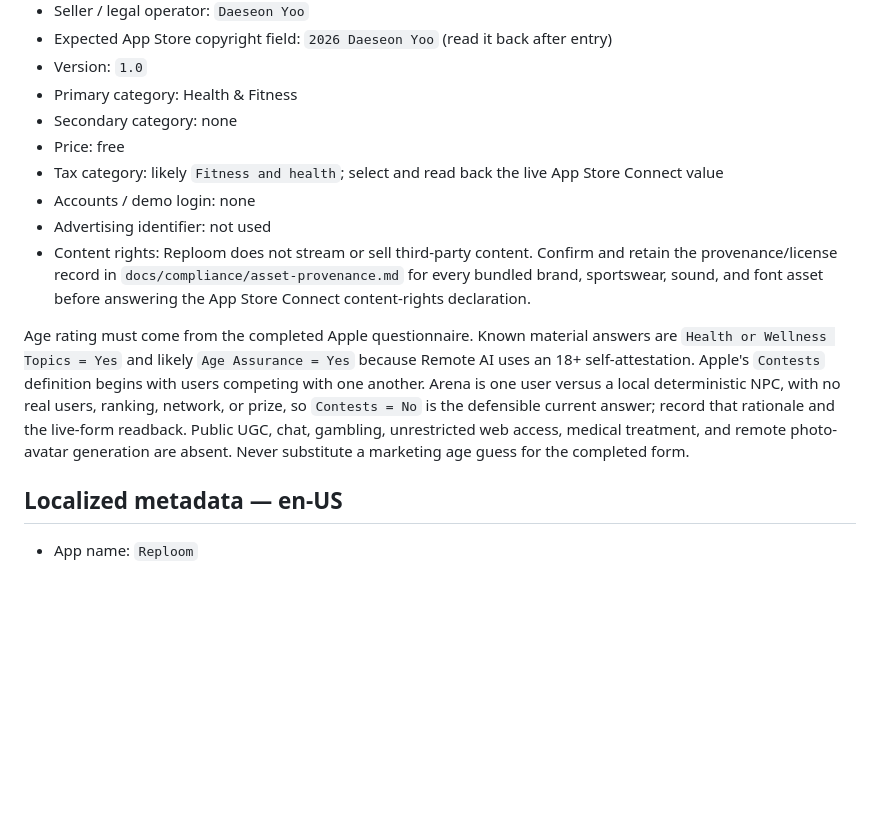
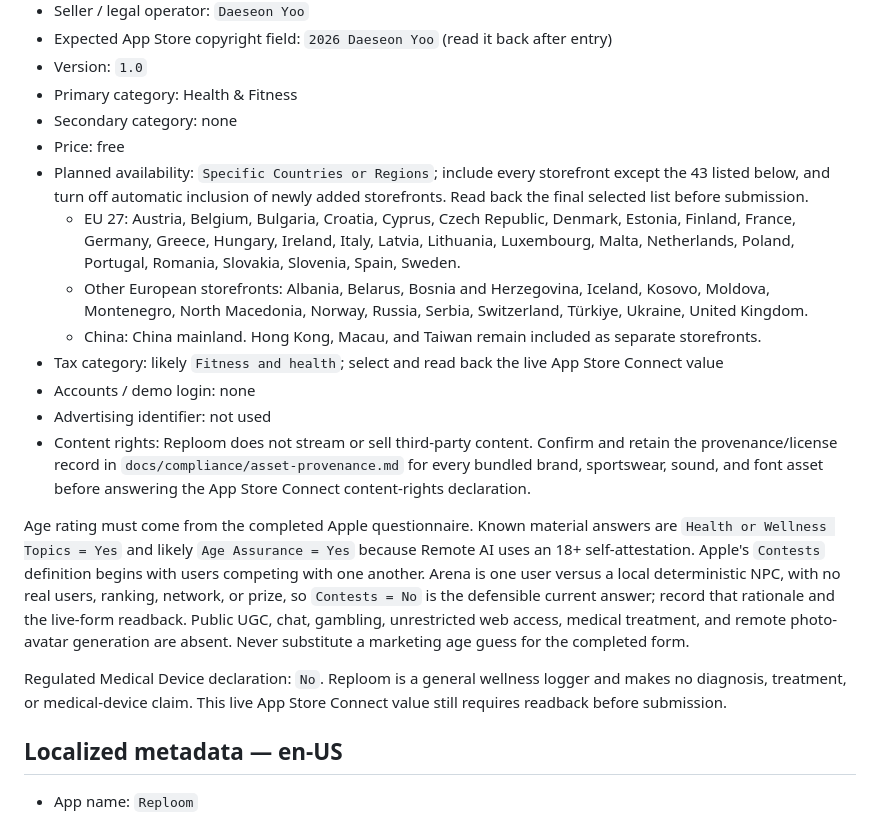
Before and after one commit to Daeseon-AI-Factory/OverDrive, a Markdown page: docs/launch/app-store-listing.md, the part around the change. GitHub-like rendering; blank space fills up the shorter version.

Commit message:
docs(release): record storefront scope

```diff
--- a/docs/launch/app-store-listing.md
+++ b/docs/launch/app-store-listing.md
@@ -13,6 +13,15 @@ Last reconciled with the v1 code and App Store Connect record: 2026-07-12.
 - Primary category: Health & Fitness
 - Secondary category: none
 - Price: free
+- Planned availability: `Specific Countries or Regions`; include every storefront except the 43
+  listed below, and turn off automatic inclusion of newly added storefronts. Read back the final
+  selected list before submission.
+  - EU 27: Austria, Belgium, Bulgaria, Croatia, Cyprus, Czech Republic, Denmark, Estonia, Finland,
+    France, Germany, Greece, Hungary, Ireland, Italy, Latvia, Lithuania, Luxembourg, Malta,
+    Netherlands, Poland, Portugal, Romania, Slovakia, Slovenia, Spain, Sweden.
+  - Other European storefronts: Albania, Belarus, Bosnia and Herzegovina, Iceland, Kosovo, Moldova,
+    Montenegro, North Macedonia, Norway, Russia, Serbia, Switzerland, Türkiye, Ukraine, United Kingdom.
+  - China: China mainland. Hong Kong, Macau, and Taiwan remain included as separate storefronts.
 - Tax category: likely `Fitness and health`; select and read back the live App Store Connect value
 - Accounts / demo login: none
 - Advertising identifier: not used
@@ -27,6 +36,10 @@ is one user versus a local deterministic NPC, with no real users, ranking, netwo
 `Contests = No` is the defensible current answer; record that rationale and the live-form readback.
 Public UGC, chat, gambling, unrestricted web access, medical treatment, and remote photo-avatar
 generation are absent. Never substitute a marketing age guess for the completed form.
+
+Regulated Medical Device declaration: `No`. Reploom is a general wellness logger and makes no
+diagnosis, treatment, or medical-device claim. This live App Store Connect value still requires
+readback before submission.
 
 ## Localized metadata — en-US
 
```
Also changed, not shown: docs/app-store-launch-checklist.md (+13 -4 lines).
